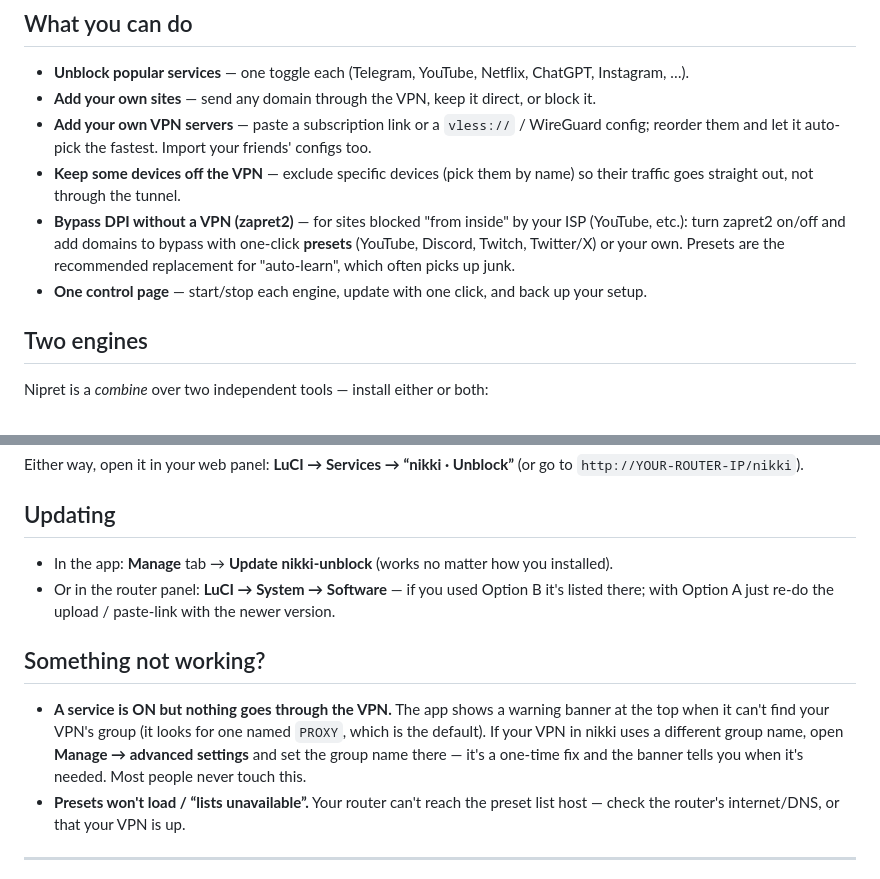
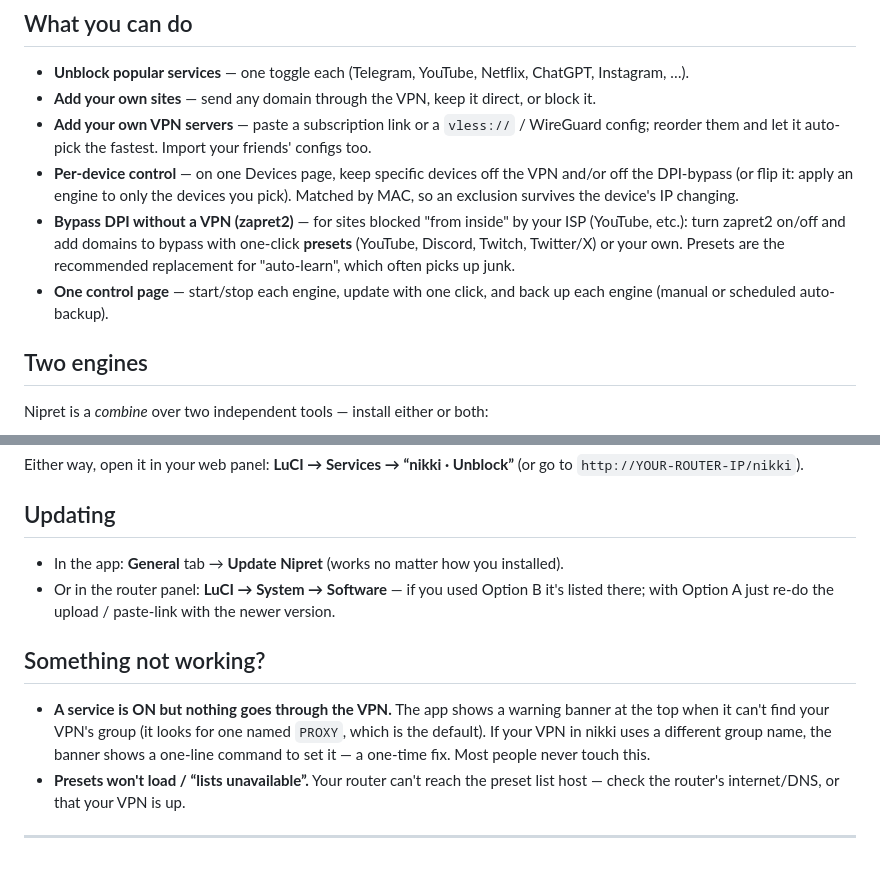
Before and after one commit to Sketso/nikki-unblock, a Markdown page: README.md, 2 parts joined by grey strips. Drawn GitHub-style.

```diff
--- a/README.md
+++ b/README.md
@@ -18,12 +18,14 @@ You set it up once, then everything is buttons in your router's web panel — no
 - **Add your own sites** — send any domain through the VPN, keep it direct, or block it.
 - **Add your own VPN servers** — paste a subscription link or a `vless://` / WireGuard config; reorder
   them and let it auto-pick the fastest. Import your friends' configs too.
-- **Keep some devices off the VPN** — exclude specific devices (pick them by name) so their traffic
-  goes straight out, not through the tunnel.
+- **Per-device control** — on one Devices page, keep specific devices off the VPN and/or off the
+  DPI-bypass (or flip it: apply an engine to only the devices you pick). Matched by MAC, so an
+  exclusion survives the device's IP changing.
 - **Bypass DPI without a VPN (zapret2)** — for sites blocked "from inside" by your ISP (YouTube, etc.):
   turn zapret2 on/off and add domains to bypass with one-click **presets** (YouTube, Discord, Twitch,
   Twitter/X) or your own. Presets are the recommended replacement for "auto-learn", which often picks up junk.
-- **One control page** — start/stop each engine, update with one click, and back up your setup.
+- **One control page** — start/stop each engine, update with one click, and back up each engine
+  (manual or scheduled auto-backup).
 
 ## Two engines
 
@@ -95,7 +97,7 @@ Either way, open it in your web panel: **LuCI → Services → “nikki · Unblo
 
 ## Updating
 
-- In the app: **Manage** tab → **Update nikki-unblock** (works no matter how you installed).
+- In the app: **General** tab → **Update Nipret** (works no matter how you installed).
 - Or in the router panel: **LuCI → System → Software** — if you used Option B it's listed there; with
   Option A just re-do the upload / paste-link with the newer version.
 
@@ -103,8 +105,8 @@ Either way, open it in your web panel: **LuCI → Services → “nikki · Unblo
 
 - **A service is ON but nothing goes through the VPN.** The app shows a warning banner at the top when
   it can't find your VPN's group (it looks for one named `PROXY`, which is the default). If your VPN in
-  nikki uses a different group name, open **Manage → advanced settings** and set the group name there —
-  it's a one-time fix and the banner tells you when it's needed. Most people never touch this.
+  nikki uses a different group name, the banner shows a one-line command to set it — a one-time fix.
+  Most people never touch this.
 - **Presets won't load / “lists unavailable”.** Your router can't reach the preset list host — check the
   router's internet/DNS, or that your VPN is up.
 
```
Also changed, not shown: README.ru.md (+8 -6 lines).
